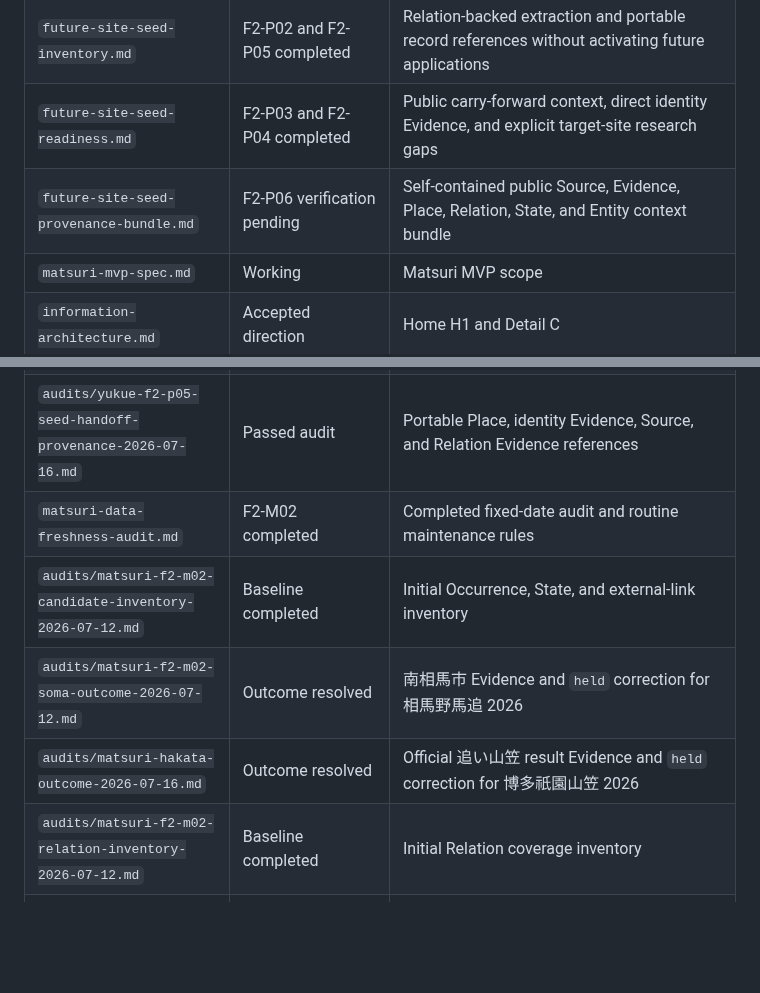
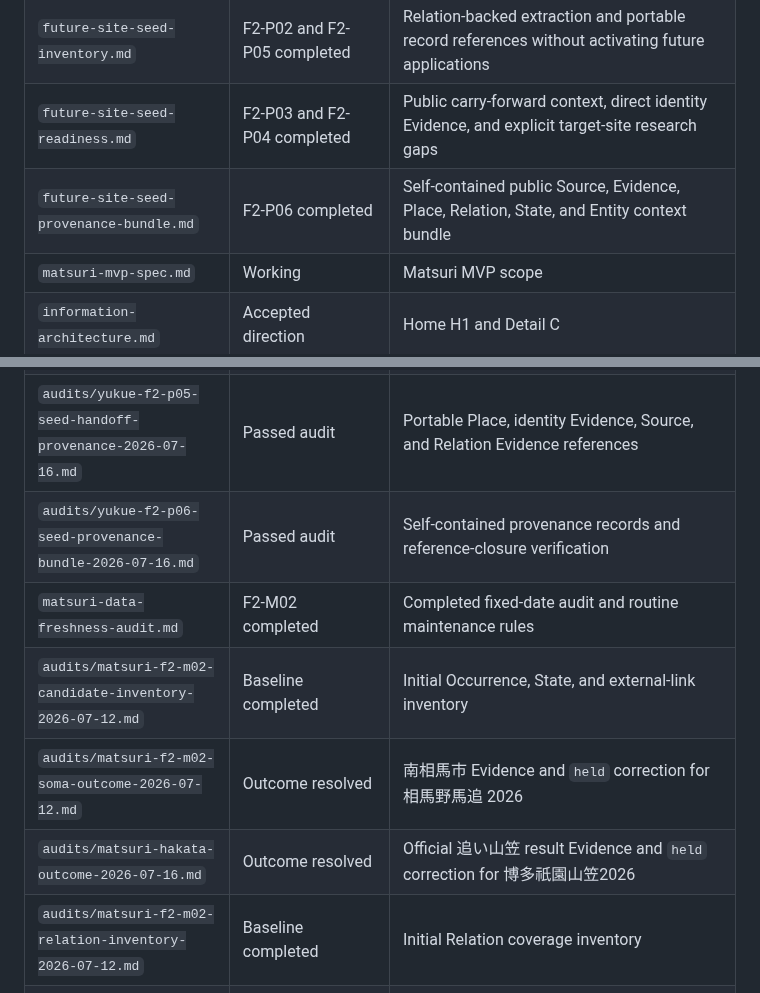
Before and after one commit to badjoke-lab/yukue, a Markdown page: docs/README.md, 2 parts joined by grey strips. Drawn GitHub-style; blank space fills up the shorter version.

Commit message:
Record completed F2-P06 provenance documentation

```diff
--- a/docs/README.md
+++ b/docs/README.md
@@ -15,7 +15,7 @@ Before implementing a feature, check the relevant document here. When a decision
 | `public-data-model.md` | Working | Public record model and projection rules |
 | `future-site-seed-inventory.md` | F2-P02 and F2-P05 completed | Relation-backed extraction and portable record references without activating future applications |
 | `future-site-seed-readiness.md` | F2-P03 and F2-P04 completed | Public carry-forward context, direct identity Evidence, and explicit target-site research gaps |
-| `future-site-seed-provenance-bundle.md` | F2-P06 verification pending | Self-contained public Source, Evidence, Place, Relation, State, and Entity context bundle |
+| `future-site-seed-provenance-bundle.md` | F2-P06 completed | Self-contained public Source, Evidence, Place, Relation, State, and Entity context bundle |
 | `matsuri-mvp-spec.md` | Working | Matsuri MVP scope |
 | `information-architecture.md` | Accepted direction | Home H1 and Detail C |
 | `ui-direction.md` | Accepted direction | Visual character, typography, palette, layout language |
@@ -39,10 +39,11 @@ Before implementing a feature, check the relevant document here. When a decision
 | `audits/matsuri-f2-24-search-console-2026-07-14.md` | Passed audit | Search Console sitemap acceptance, discovered pages, representative live test, indexing requests, and privacy-safe interpretation |
 | `audits/yukue-f2-p04-shrine-identity-evidence-2026-07-16.md` | Passed audit | Direct identity Evidence for the five current shrine seeds |
 | `audits/yukue-f2-p05-seed-handoff-provenance-2026-07-16.md` | Passed audit | Portable Place, identity Evidence, Source, and Relation Evidence references |
+| `audits/yukue-f2-p06-seed-provenance-bundle-2026-07-16.md` | Passed audit | Self-contained provenance records and reference-closure verification |
 | `matsuri-data-freshness-audit.md` | F2-M02 completed | Completed fixed-date audit and routine maintenance rules |
 | `audits/matsuri-f2-m02-candidate-inventory-2026-07-12.md` | Baseline completed | Initial Occurrence, State, and external-link inventory |
 | `audits/matsuri-f2-m02-soma-outcome-2026-07-12.md` | Outcome resolved | 南相馬市 Evidence and `held` correction for 相馬野馬追 2026 |
-| `audits/matsuri-hakata-outcome-2026-07-16.md` | Outcome resolved | Official 追い山笠 result Evidence and `held` correction for 博多祇園山笠 2026 |
+| `audits/matsuri-hakata-outcome-2026-07-16.md` | Outcome resolved | Official 追い山笠 result Evidence and `held` correction for 博多祇園山笠2026 |
 | `audits/matsuri-f2-m02-relation-inventory-2026-07-12.md` | Baseline completed | Initial Relation coverage inventory |
 | `audits/matsuri-f2-m02-suneori-relation-2026-07-12.md` | Maintenance batch 02 | 脚折雨乞 organization and Relation correction |
 | `audits/matsuri-f2-m02-nunobashi-relation-2026-07-12.md` | Maintenance batch 03 | 富山県［立山博物館］ Relation coverage |
```
